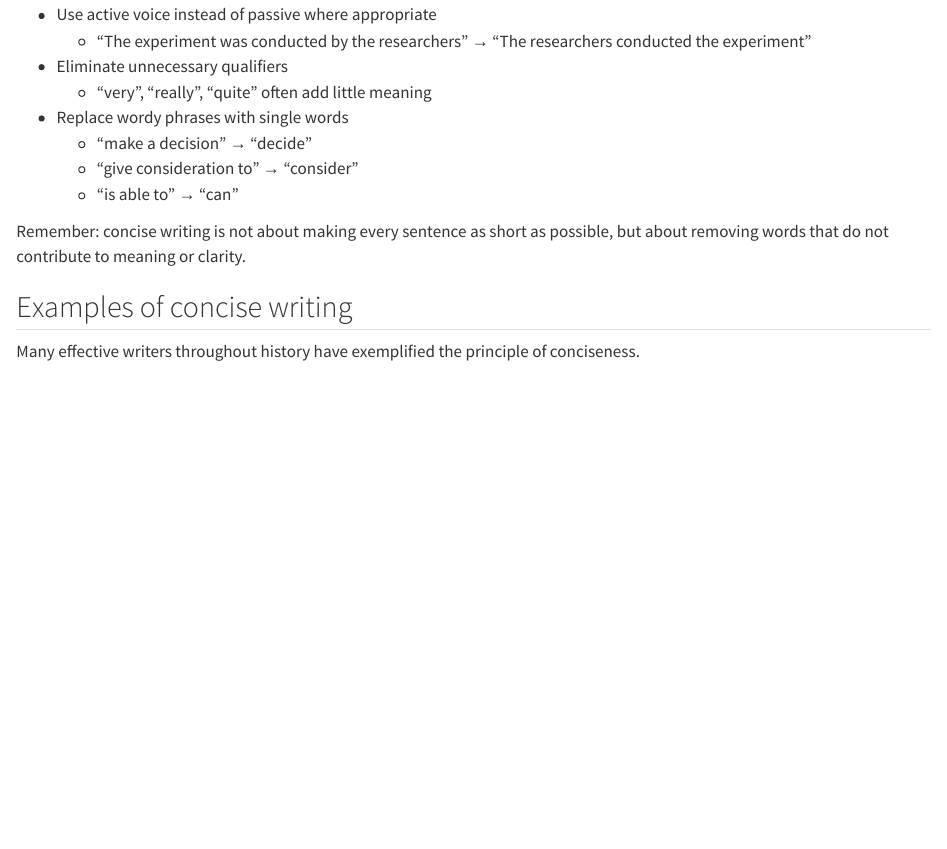
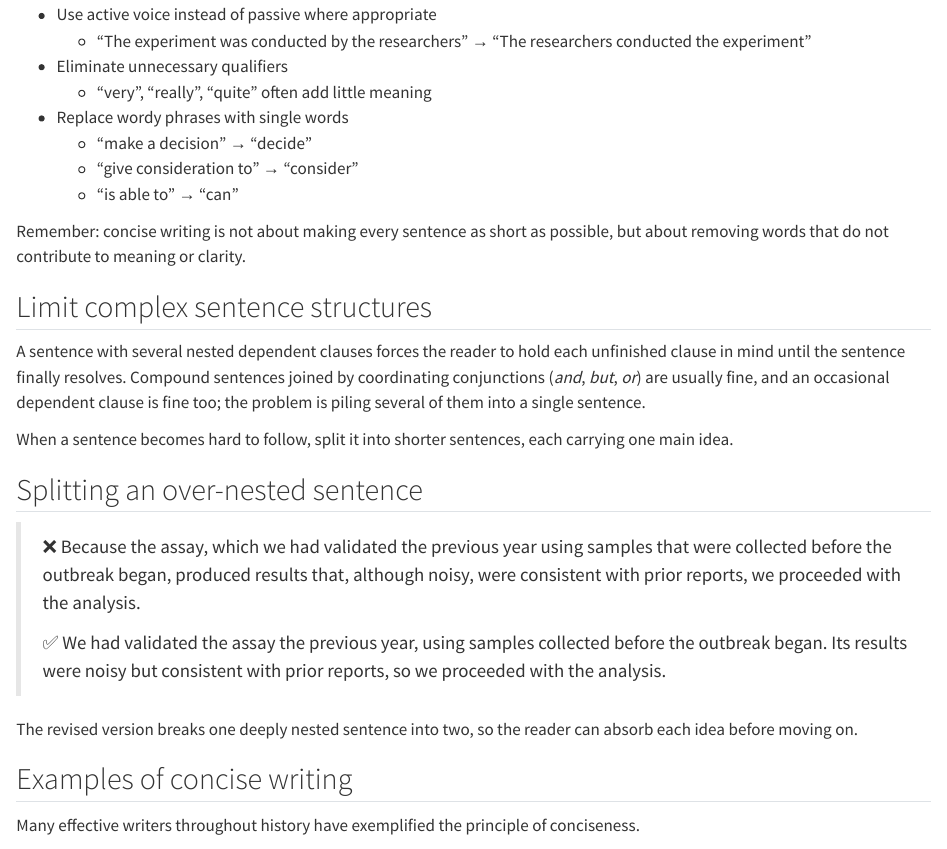
Before and after one commit to d-morrison/psw, a Quarto document (conciseness.qmd): the page in a window 1100 px wide, from 380 px down. Rendered offline with R 4.5, knitr and Pandoc in place of Quarto, with nearby package versions.

Commit message:
Conciseness: add "Limit complex sentence structures" section
New section in conciseness.qmd (#30): compound sentences and the
occasional dependent clause are fine, but several nested dependent clauses
in one sentence make the reader hold each unfinished clause in mind. When a
sentence gets hard to follow, split it into shorter sentences, each with one
main idea. Includes a worked over-nested vs. split example.

Matches the chapter's style; verified with `quarto render --to html`.

Closes #30.

Co-Authored-By: Claude Opus 4.8 <noreply@anthropic.com>
Claude-Session: https://claude.ai/code/session_018v7h9ZVVQRBjdyRFGXCrzG

```diff
--- a/conciseness.qmd
+++ b/conciseness.qmd
@@ -31,6 +31,33 @@ do so.
 Remember: concise writing is not about making every sentence as short as possible,
 but about removing words that do not contribute to meaning or clarity.
 
+## Limit complex sentence structures
+
+A sentence with several nested dependent clauses
+forces the reader to hold each unfinished clause in mind
+until the sentence finally resolves.
+Compound sentences joined by coordinating conjunctions
+(*and*, *but*, *or*) are usually fine,
+and an occasional dependent clause is fine too;
+the problem is piling several of them into a single sentence.
+
+When a sentence becomes hard to follow,
+split it into shorter sentences,
+each carrying one main idea.
+
+::: {#exm-nested-clauses}
+
+## Splitting an over-nested sentence
+
+> ❌ Because the assay, which we had validated the previous year using samples that were collected before the outbreak began, produced results that, although noisy, were consistent with prior reports, we proceeded with the analysis.
+>
+> ✅ We had validated the assay the previous year, using samples collected before the outbreak began. Its results were noisy but consistent with prior reports, so we proceeded with the analysis.
+
+The revised version breaks one deeply nested sentence into two,
+so the reader can absorb each idea before moving on.
+
+:::
+
 ## Examples of concise writing
 
 Many effective writers throughout history have exemplified the principle of conciseness.
```
